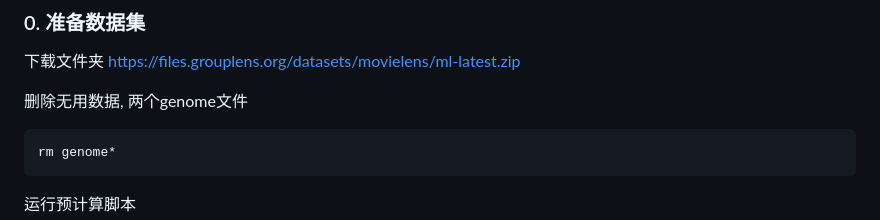
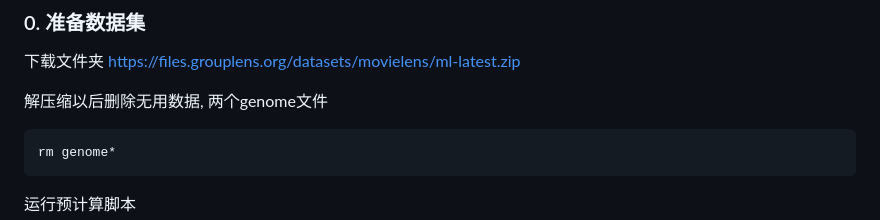
Before and after one commit to ianL123/COMP0022-database_project, a Markdown page: README.md, the part around the change. GitHub-like rendering.

````diff
--- a/README.md
+++ b/README.md
@@ -62,7 +62,7 @@ docker compose down -v
 下载文件夹
 https://files.grouplens.org/datasets/movielens/ml-latest.zip
 
-删除无用数据, 两个genome文件
+解压缩以后删除无用数据, 两个genome文件
 ```bash
 rm genome*
 ```
````
